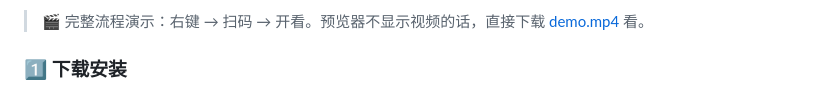
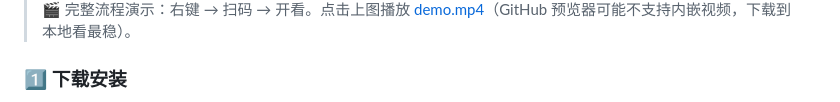
Before and after one commit to Iamtianyuyang/pu, a Markdown page: README.md, the part around one of its changes. Drawn GitHub-style.

Commit message:
docs: README 修复——video 标签换 GitHub 可渲染预览图（链接原视频），下载指向 release；新增 social preview 图

```diff
--- a/README.md
+++ b/README.md
@@ -60,5 +62,5 @@
 
-> 🎬 完整流程演示：右键 → 扫码 → 开看。预览器不显示视频的话，直接下载 [demo.mp4](assets/demo.mp4) 看。
+> 🎬 完整流程演示：右键 → 扫码 → 开看。点击上图播放 [demo.mp4](assets/demo.mp4)（GitHub 预览器可能不支持内嵌视频，下载到本地看最稳）。
 
 ### 1️⃣ 下载安装
 
```
Also changed, not shown: other parts of README.md (+4 -2 lines), assets/demo-preview.png (added), assets/social-preview.png (added).
